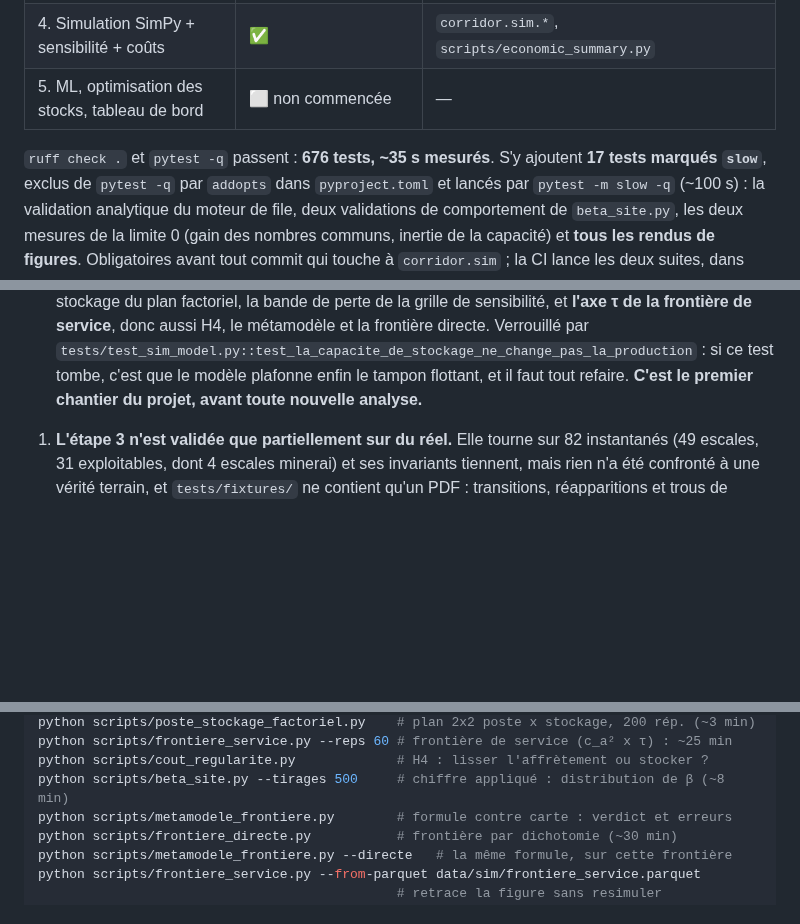
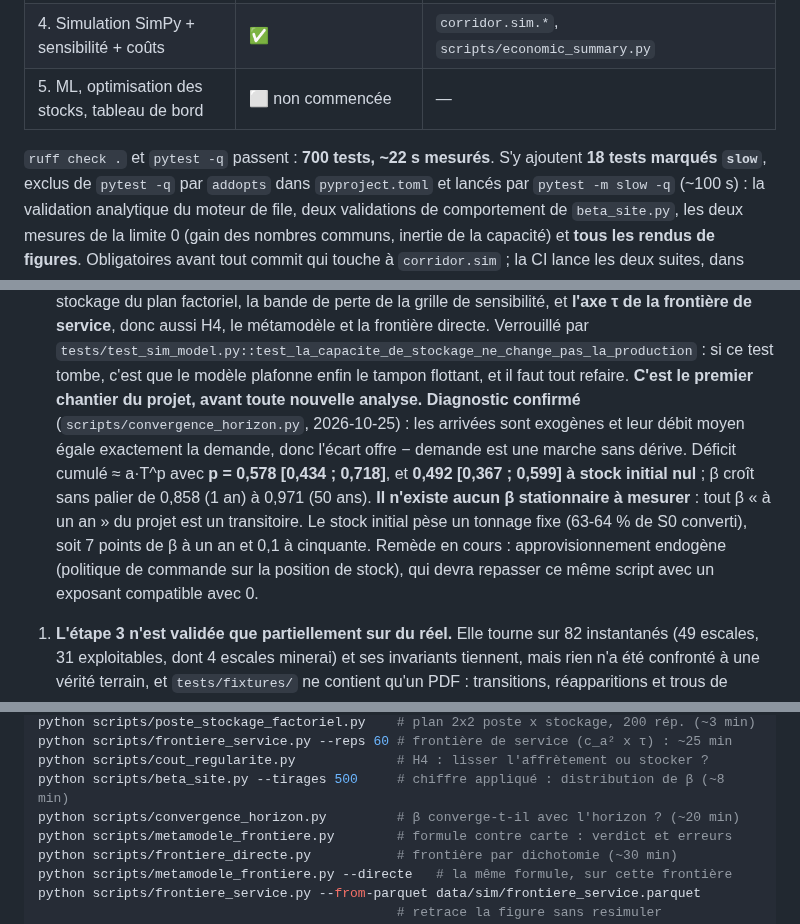
Before and after one commit to abdessamed-britah/djendjen-bellara-twin, a Markdown page: CLAUDE.md, 3 parts joined by grey strips. Rendered like a GitHub page; blank space fills up the shorter version.

```diff
--- a/CLAUDE.md
+++ b/CLAUDE.md
@@ -64,7 +64,7 @@ sur 16 trimestres de bilans publics), les deux capacités de stockage restent `i
 | 4. Simulation SimPy + sensibilité + coûts | ✅ | `corridor.sim.*`, `scripts/economic_summary.py` |
 | 5. ML, optimisation des stocks, tableau de bord | ⬜ non commencée | — |
 
-`ruff check .` et `pytest -q` passent : **676 tests, ~35 s mesurés**. S'y ajoutent **17 tests
+`ruff check .` et `pytest -q` passent : **700 tests, ~22 s mesurés**. S'y ajoutent **18 tests
 marqués `slow`**, exclus de `pytest -q` par `addopts` dans `pyproject.toml` et lancés par
 `pytest -m slow -q` (~100 s) : la validation analytique du moteur de file, deux validations de
 comportement de `beta_site.py`, les deux mesures de la limite 0 (gain des nombres communs,
@@ -449,6 +449,15 @@ Résultats principaux (détails, tableaux et mises en garde dans le README) :
    `tests/test_sim_model.py::test_la_capacite_de_stockage_ne_change_pas_la_production` : si ce
    test tombe, c'est que le modèle plafonne enfin le tampon flottant, et il faut tout refaire.
    **C'est le premier chantier du projet, avant toute nouvelle analyse.**
+   **Diagnostic confirmé** (`scripts/convergence_horizon.py`, 2026-10-25) : les arrivées sont
+   exogènes et leur débit moyen égale exactement la demande, donc l'écart offre − demande est
+   une marche sans dérive. Déficit cumulé ≈ a·T^p avec **p = 0,578 [0,434 ; 0,718]**, et
+   **0,492 [0,367 ; 0,599] à stock initial nul** ; β croît sans palier de 0,858 (1 an) à
+   0,971 (50 ans). **Il n'existe aucun β stationnaire à mesurer** : tout β « à un an » du
+   projet est un transitoire. Le stock initial pèse un tonnage fixe (63-64 % de S0 converti),
+   soit 7 points de β à un an et 0,1 à cinquante. Remède en cours : approvisionnement
+   endogène (politique de commande sur la position de stock), qui devra repasser ce même
+   script avec un exposant compatible avec 0.
 
 1. **L'étape 3 n'est validée que partiellement sur du réel.** Elle tourne sur 82 instantanés
    (49 escales, 31 exploitables, dont 4 escales minerai) et ses invariants
@@ -577,6 +586,7 @@ python scripts/poste_stockage_factoriel.py    # plan 2x2 poste x stockage, 200 r
 python scripts/frontiere_service.py --reps 60 # frontière de service (c_a² x τ) : ~25 min
 python scripts/cout_regularite.py             # H4 : lisser l'affrètement ou stocker ?
 python scripts/beta_site.py --tirages 500     # chiffre appliqué : distribution de β (~8 min)
+python scripts/convergence_horizon.py         # β converge-t-il avec l'horizon ? (~20 min)
 python scripts/metamodele_frontiere.py        # formule contre carte : verdict et erreurs
 python scripts/frontiere_directe.py           # frontière par dichotomie (~30 min)
 python scripts/metamodele_frontiere.py --directe   # la même formule, sur cette frontière
```
Also changed, not shown: other parts of CLAUDE.md (+1 -0 lines), README.md (+45 -0 lines), docs/convergence_horizon.png (added), 2 other files.
